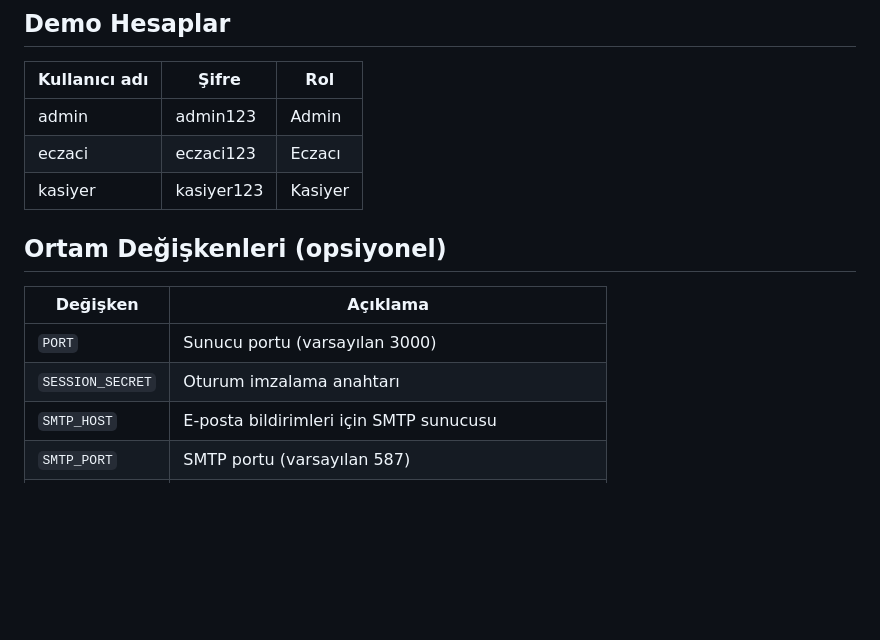
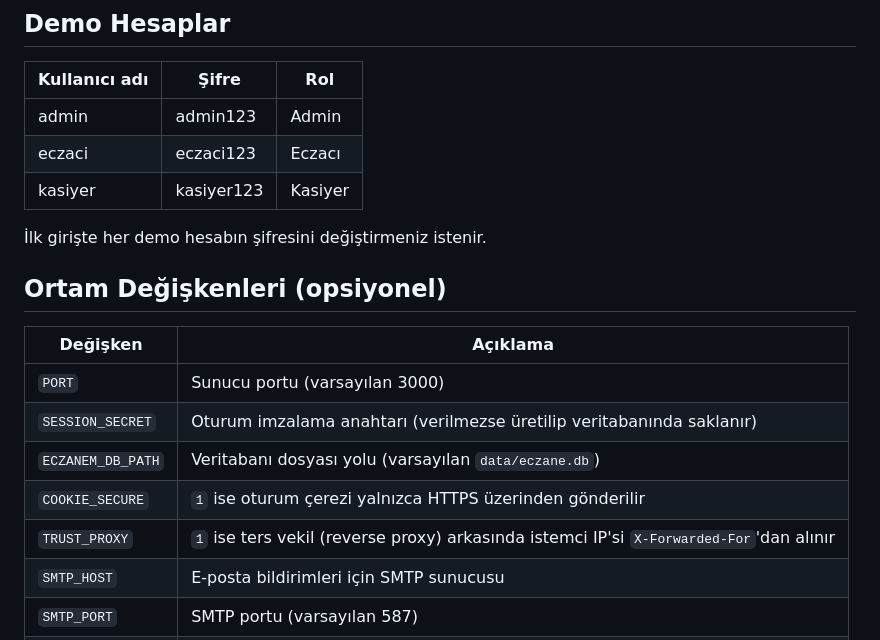
Before and after one commit to Bluetwinklez/eczane-etiket, a Markdown page: README.md, the part around one of its changes. GitHub-like rendering; blank space fills up the shorter version.

```diff
--- a/README.md
+++ b/README.md
@@ -39,12 +54,17 @@ Sunucu varsayılan olarak `http://localhost:3000` adresinde çalışır. Veritab
 | eczaci         | eczaci123  | Eczacı   |
 | kasiyer        | kasiyer123 | Kasiyer  |
 
+İlk girişte her demo hesabın şifresini değiştirmeniz istenir.
+
 ## Ortam Değişkenleri (opsiyonel)
 
 | Değişken         | Açıklama                                         |
 |------------------|---------------------------------------------------|
 | `PORT`           | Sunucu portu (varsayılan 3000)                    |
-| `SESSION_SECRET` | Oturum imzalama anahtarı                          |
+| `SESSION_SECRET` | Oturum imzalama anahtarı (verilmezse üretilip veritabanında saklanır) |
+| `ECZANEM_DB_PATH` | Veritabanı dosyası yolu (varsayılan `data/eczane.db`) |
+| `COOKIE_SECURE`  | `1` ise oturum çerezi yalnızca HTTPS üzerinden gönderilir |
+| `TRUST_PROXY`    | `1` ise ters vekil (reverse proxy) arkasında istemci IP'si `X-Forwarded-For`'dan alınır |
 | `SMTP_HOST`      | E-posta bildirimleri için SMTP sunucusu           |
 | `SMTP_PORT`      | SMTP portu (varsayılan 587)                       |
 | `SMTP_SECURE`    | `true` ise SSL/TLS kullanılır                     |
```
Also changed, not shown: other parts of README.md (+19 -3 lines).
